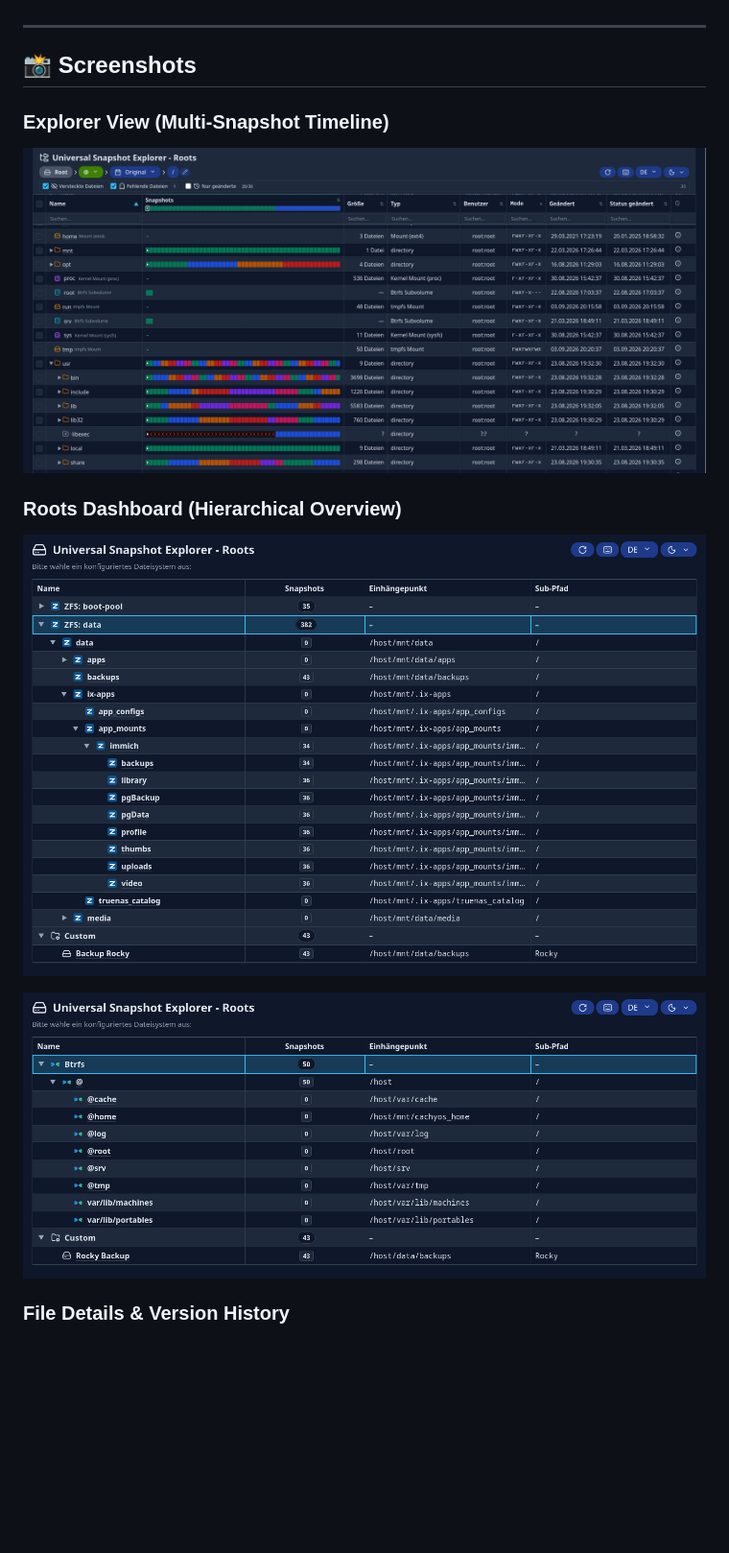
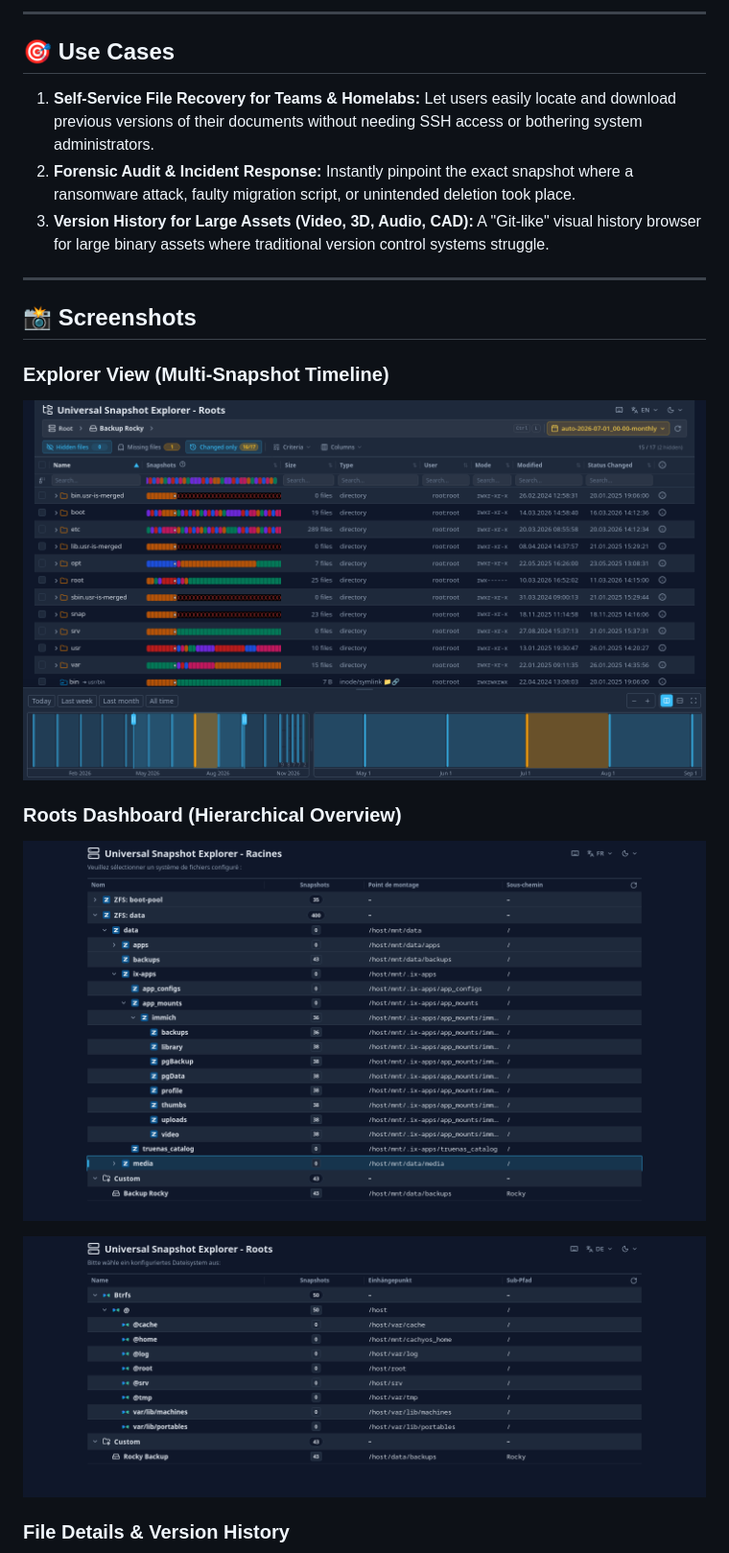
Before and after one commit to NicolasGoeddel/universal-snapshot-explorer, a Markdown page: README.md, the part around one of its changes. Shown at 96% size. Drawn GitHub-style; pictures changed too: assets/dashboard-btrfs.png, assets/dashboard-truenas.png, assets/explorer.png; blank space fills up the shorter version.

```diff
--- a/README.md
+++ b/README.md
@@ -14,3 +37,10 @@ Instead of browsing snapshots one by one or mounting snapshot directories manual
+---
+
+## 🎯 Use Cases
+
+1. **Self-Service File Recovery for Teams & Homelabs:** Let users easily locate and download previous versions of their documents without needing SSH access or bothering system administrators.
+2. **Forensic Audit & Incident Response:** Instantly pinpoint the exact snapshot where a ransomware attack, faulty migration script, or unintended deletion took place.
+3. **Version History for Large Assets (Video, 3D, Audio, CAD):** A "Git-like" visual history browser for large binary assets where traditional version control systems struggle.
 
 ---
 
```
Also changed, not shown: other parts of README.md (+44 -41 lines), RELEASES.md (+38 -0 lines), assets/detail.png, assets/text-differ.png, 2 other files.
